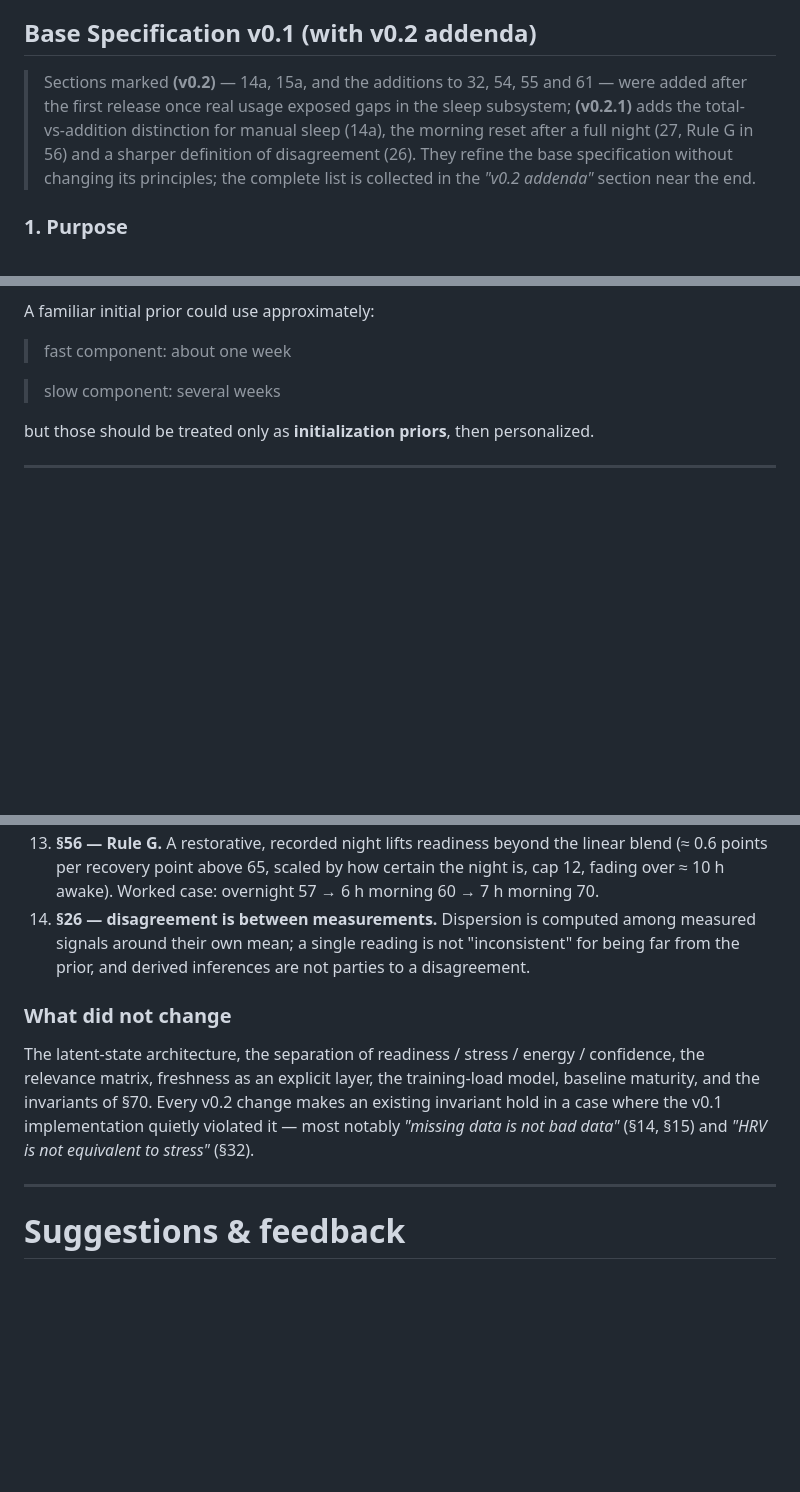
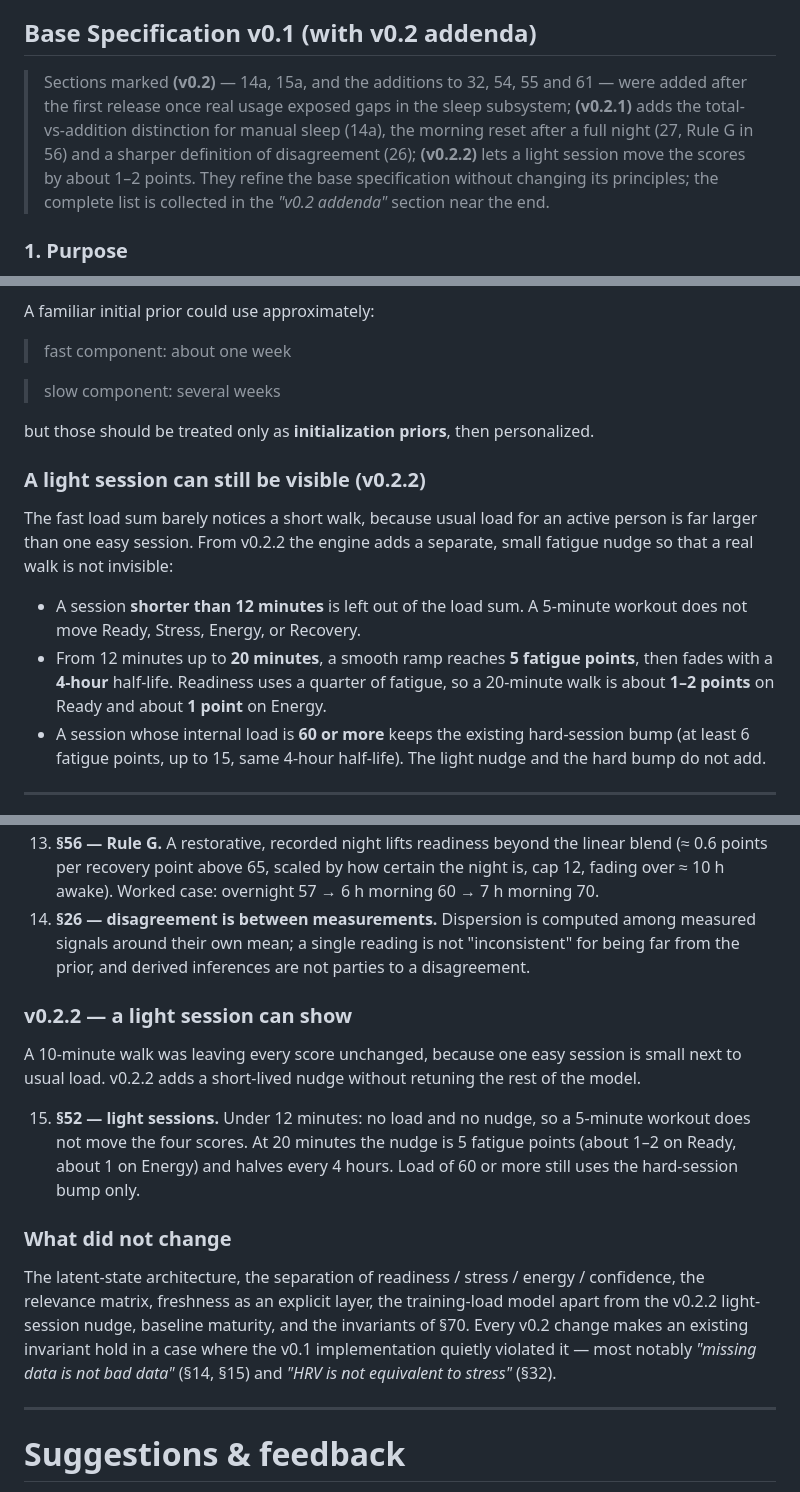
Before and after one commit to hrvbyakshay/hrv-by-akshay-legal, a Markdown page: stress-readiness-algorithm.md, 3 parts joined by grey strips. GitHub-like rendering; blank space fills up the shorter version.

Commit message:
Spec v0.2.2: a 20-minute walk can move Ready by about 1–2 points.
A session under 12 minutes still leaves the scores unchanged.

Co-authored-by: Cursor <cursoragent@cursor.com>

```diff
--- a/stress-readiness-algorithm.md
+++ b/stress-readiness-algorithm.md
@@ -5,7 +5,7 @@
 
 ## Base Specification v0.1 (with v0.2 addenda)
 
-> Sections marked **(v0.2)** — 14a, 15a, and the additions to 32, 54, 55 and 61 — were added after the first release once real usage exposed gaps in the sleep subsystem; **(v0.2.1)** adds the total-vs-addition distinction for manual sleep (14a), the morning reset after a full night (27, Rule G in 56) and a sharper definition of disagreement (26). They refine the base specification without changing its principles; the complete list is collected in the *"v0.2 addenda"* section near the end.
+> Sections marked **(v0.2)** — 14a, 15a, and the additions to 32, 54, 55 and 61 — were added after the first release once real usage exposed gaps in the sleep subsystem; **(v0.2.1)** adds the total-vs-addition distinction for manual sleep (14a), the morning reset after a full night (27, Rule G in 56) and a sharper definition of disagreement (26); **(v0.2.2)** lets a light session move the scores by about 1–2 points. They refine the base specification without changing its principles; the complete list is collected in the *"v0.2 addenda"* section near the end.
 
 ### 1. Purpose
 
@@ -1900,6 +1900,14 @@ A familiar initial prior could use approximately:
 > slow component: several weeks
 
 but those should be treated only as **initialization priors**, then personalized.
+
+### A light session can still be visible **(v0.2.2)**
+
+The fast load sum barely notices a short walk, because usual load for an active person is far larger than one easy session. From v0.2.2 the engine adds a separate, small fatigue nudge so that a real walk is not invisible:
+
+* A session **shorter than 12 minutes** is left out of the load sum. A 5-minute workout does not move Ready, Stress, Energy, or Recovery.
+* From 12 minutes up to **20 minutes**, a smooth ramp reaches **5 fatigue points**, then fades with a **4-hour** half-life. Readiness uses a quarter of fatigue, so a 20-minute walk is about **1–2 points** on Ready and about **1 point** on Energy.
+* A session whose internal load is **60 or more** keeps the existing hard-session bump (at least 6 fatigue points, up to 15, same 4-hour half-life). The light nudge and the hard bump do not add.
 
 ---
 
@@ -2698,9 +2706,15 @@ The first day of v0.2 in use surfaced the case the fusion rule did not cover: th
 13. **§56 — Rule G.** A restorative, recorded night lifts readiness beyond the linear blend (≈ 0.6 points per recovery point above 65, scaled by how certain the night is, cap 12, fading over ≈ 10 h awake). Worked case: overnight 57 → 6 h morning 60 → 7 h morning 70.
 14. **§26 — disagreement is between measurements.** Dispersion is computed among measured signals around their own mean; a single reading is not "inconsistent" for being far from the prior, and derived inferences are not parties to a disagreement.
 
+### v0.2.2 — a light session can show
+
+A 10-minute walk was leaving every score unchanged, because one easy session is small next to usual load. v0.2.2 adds a short-lived nudge without retuning the rest of the model.
+
+15. **§52 — light sessions.** Under 12 minutes: no load and no nudge, so a 5-minute workout does not move the four scores. At 20 minutes the nudge is 5 fatigue points (about 1–2 on Ready, about 1 on Energy) and halves every 4 hours. Load of 60 or more still uses the hard-session bump only.
+
 ### What did not change
 
-The latent-state architecture, the separation of readiness / stress / energy / confidence, the relevance matrix, freshness as an explicit layer, the training-load model, baseline maturity, and the invariants of §70. Every v0.2 change makes an existing invariant hold in a case where the v0.1 implementation quietly violated it — most notably *"missing data is not bad data"* (§14, §15) and *"HRV is not equivalent to stress"* (§32).
+The latent-state architecture, the separation of readiness / stress / energy / confidence, the relevance matrix, freshness as an explicit layer, the training-load model apart from the v0.2.2 light-session nudge, baseline maturity, and the invariants of §70. Every v0.2 change makes an existing invariant hold in a case where the v0.1 implementation quietly violated it — most notably *"missing data is not bad data"* (§14, §15) and *"HRV is not equivalent to stress"* (§32).
 
 ---
 
```
